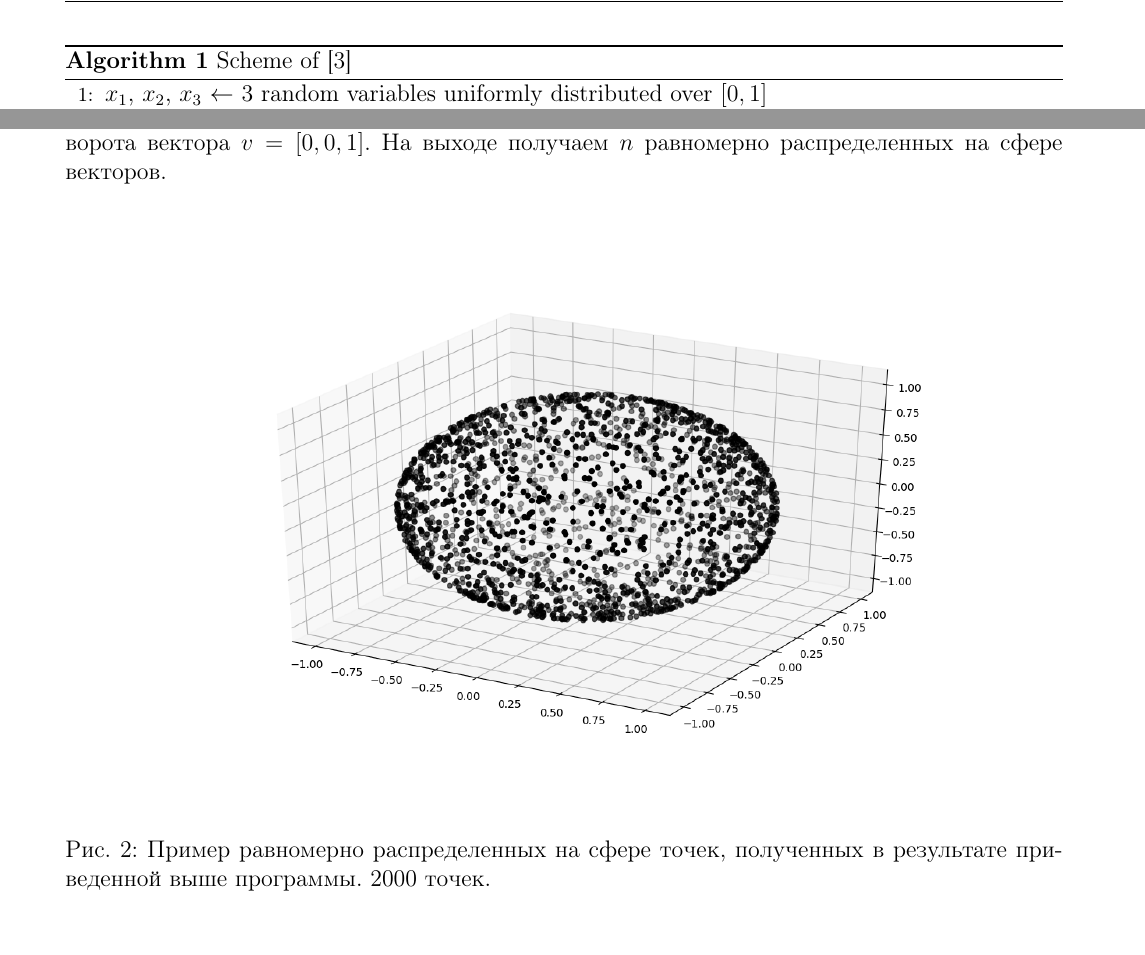
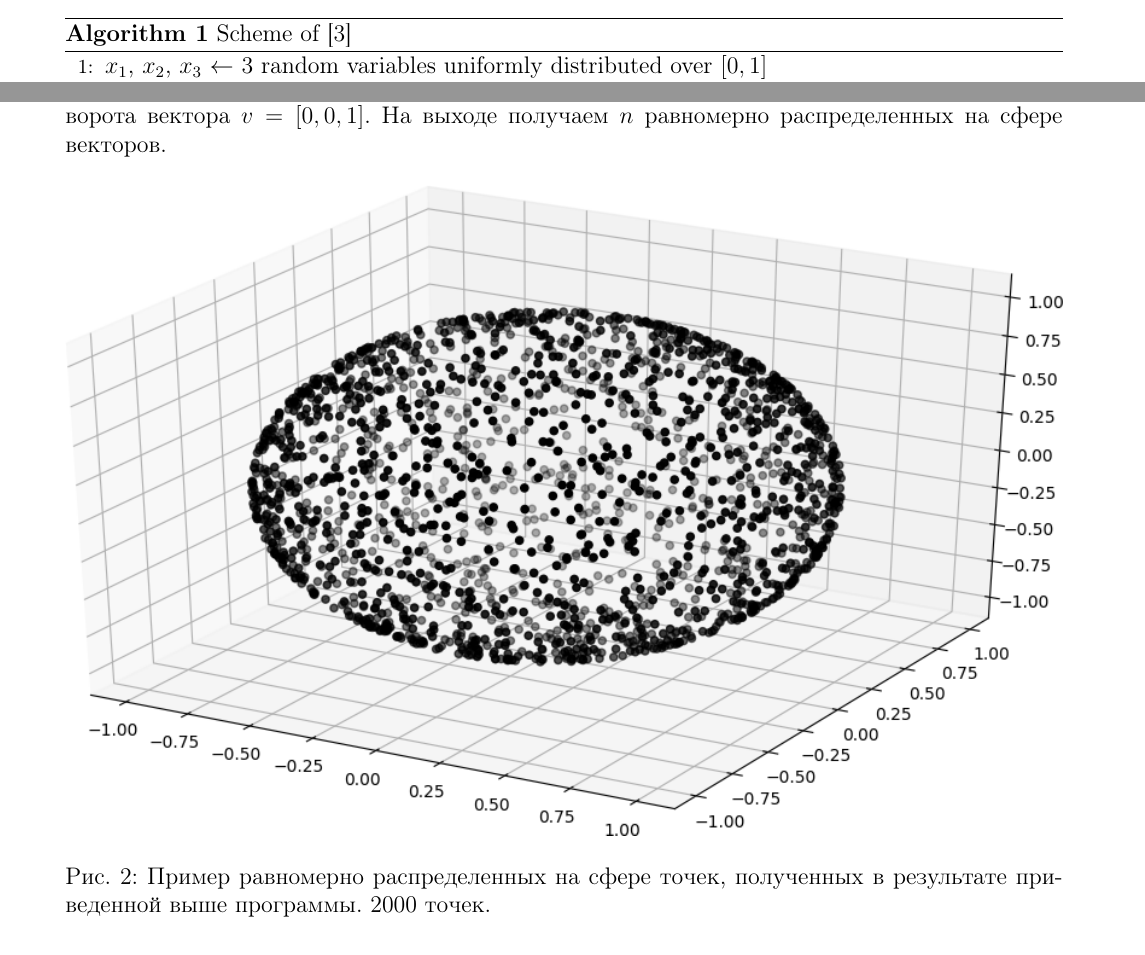
Before and after one commit to artfin/trajpdf, a LaTeX document (src/main.tex, which reads src/Preamble.tex, src/rotation_matrix.tex): two parts of pages 5 and 6 of 11 before the commit and two parts of pages 4 and 6 of 11 after it, joined at a grey line, cut so that both start at the same text. Compiled offline with pdfLaTeX.

Commit message:
trimmed picture

```diff
--- a/src/Preamble.tex
+++ b/src/Preamble.tex
@@ -71,3 +71,6 @@
 	breaklines=true,
 	numbers=left
 }
+
+\usepackage{float}
+\newfloat{algorithm}{t}{top}
--- a/src/rotation_matrix.tex
+++ b/src/rotation_matrix.tex
@@ -75,7 +75,7 @@ R =
 \end{gather}
 Следовательно $p$ равномерно распределен на сфере, т.к. азимутальный угол и косинус полярного угла $\cos \varphi = 2 x_3 - 1$ распределены равномерно на $[-1, 1]$. Для упрощения компонент вектора переобозначим $\sqrt{z} = \sqrt{x_3 \lb 1 - x_3 \rb}, \sqrt{1 - z} = 2 x_3 - 1 $. Итак, схема алгоритма представлена ниже.
 
-\begin{algorithm}
+\begin{algorithm}[H]
 \begin{algorithmic}[1]
 \caption{Scheme of [3]} \label{randrot}
 \State $x_1$, $x_2$, $x_3$ $\gets$ 3 random variables uniformly distributed over $[0, 1]$
@@ -163,6 +163,6 @@ int main( int argc, char* argv[] )
 Пример программы на C++ с применением библиотеки линейной алгебры $Eigen$. Программа принимает на вход количество рассчитываемых векторов $n$. Внутри главного цикла генерируется по описанному алгоритму случайная матрица поворота и применяется для поворота вектора $v = \left[ 0, 0, 1 \right]$. На выходе получаем $n$ равномерно распределенных на сфере векторов.
 
 \begin{figure}[ht!]
-		\includegraphics[width=\textwidth]{../pictures/sphere_dots.png}
+		\includegraphics[width=\textwidth]{../pictures/sphere_dots_trimmed.png}
 		\caption{Пример равномерно распределенных на сфере точек, полученных в результате приведенной выше программы. 2000 точек.}
 \end{figure}
```
Also changed, not shown: pictures/sphere_dots_trimmed.png (added), src/main.pdf, 3 other files.
